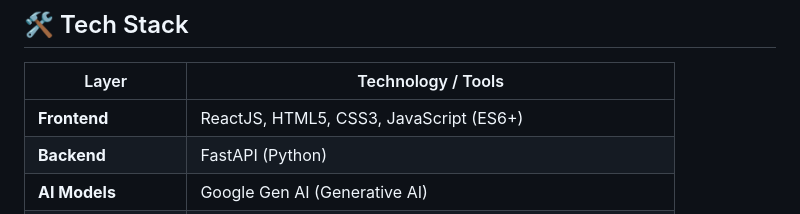
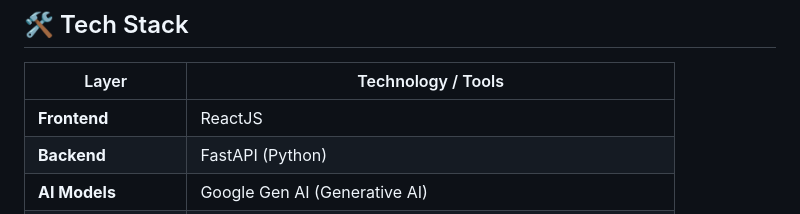
Before and after one commit to ashp15205/HUMAAN-MENTAL-WELLNESS-COMPANION, a Markdown page: README.md, the part around the change. Drawn GitHub-style.

```diff
--- a/README.md
+++ b/README.md
@@ -65,7 +65,7 @@ f. Consultants
 
 | Layer              | Technology / Tools                         |
 |--------------------|---------------------------------------------|
-| **Frontend**       | ReactJS, HTML5, CSS3, JavaScript (ES6+)    |
+| **Frontend**       | ReactJS    |
 | **Backend**        | FastAPI (Python)                           |
 | **AI Models**      | Google Gen AI (Generative AI)              |
 | **Database**       | MongoDB                                    |
```
